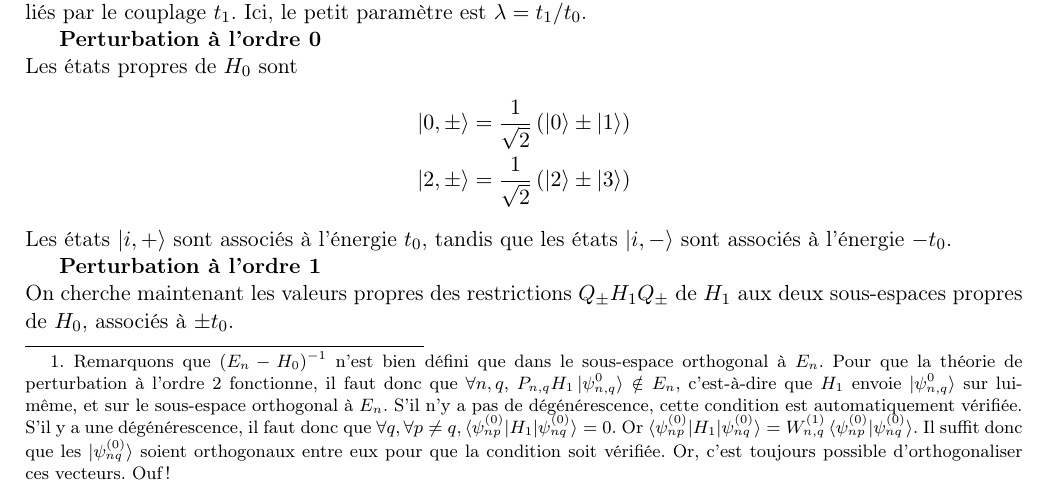
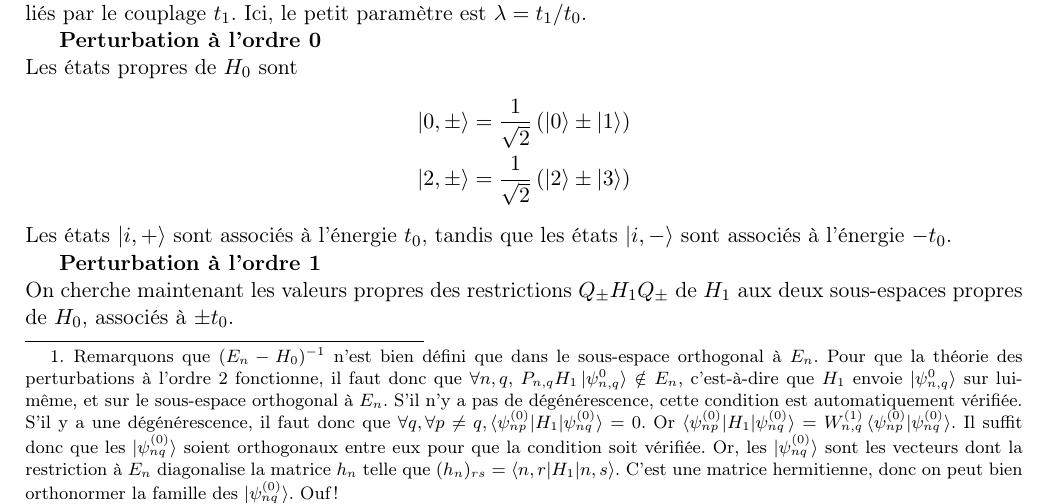
Before and after one commit to Yukee/spectrum_quasicrystals, a LaTeX document (perturbation_hierarchical_chain.tex): part of page 2 of 4, cut so that both start at the same text. Compiled offline with pdfLaTeX.

```diff
--- a/perturbation_hierarchical_chain.tex
+++ b/perturbation_hierarchical_chain.tex
@@ -85,7 +85,7 @@
 \begin{equation}
 \label{ordre2}
 	\ket{\psi^1_{n,q}} = (E_n - H_0)^{-1} P_{n,q} H_1 \ket{\psi^0_{n,q}}
-\end{equation}\footnote{Remarquons que $(E_n - H_0)^{-1}$ n'est bien défini que dans le sous-espace orthogonal à $E_n$. Pour que la théorie de perturbation à l'ordre 2 fonctionne, il faut donc que $\forall n, q$, $P_{n,q} H_1 \ket{\psi^0_{n,q}} \notin E_n$, c'est-à-dire que $H_1$ envoie $\ket{\psi^0_{n,q}}$ sur lui-même, et sur le sous-espace orthogonal à $E_n$. S'il n'y a pas de dégénérescence, cette condition est automatiquement vérifiée. S'il y a une dégénérescence, il faut donc que $\forall q, \forall p \neq q, \braket{\psi_{np}^{(0)} | H_1 | \psi_{nq}^{(0)}}=0$. Or $\braket{\psi_{np}^{(0)} | H_1 | \psi_{nq}^{(0)}}=W^{(1)}_{n,q} \braket{\psi_{np}^{(0)} | \psi_{nq}^{(0)}}$. Il suffit donc que les $\ket{\psi_{nq}^{(0)}}$ soient orthogonaux entre eux pour que la condition soit vérifiée. Or, c'est toujours possible d'orthogonaliser ces vecteurs. Ouf !}
+\end{equation}\footnote{Remarquons que $(E_n - H_0)^{-1}$ n'est bien défini que dans le sous-espace orthogonal à $E_n$. Pour que la théorie des perturbations à l'ordre 2 fonctionne, il faut donc que $\forall n, q$, $P_{n,q} H_1 \ket{\psi^0_{n,q}} \notin E_n$, c'est-à-dire que $H_1$ envoie $\ket{\psi^0_{n,q}}$ sur lui-même, et sur le sous-espace orthogonal à $E_n$. S'il n'y a pas de dégénérescence, cette condition est automatiquement vérifiée. S'il y a une dégénérescence, il faut donc que $\forall q, \forall p \neq q, \braket{\psi_{np}^{(0)} | H_1 | \psi_{nq}^{(0)}}=0$. Or $\braket{\psi_{np}^{(0)} | H_1 | \psi_{nq}^{(0)}}=W^{(1)}_{n,q} \braket{\psi_{np}^{(0)} | \psi_{nq}^{(0)}}$. Il suffit donc que les $\ket{\psi_{nq}^{(0)}}$ soient orthogonaux entre eux pour que la condition soit vérifiée. Or, les $\ket{\psi_{nq}^{(0)}}$ sont les vecteurs dont la restriction à $E_n$ diagonalise la matrice $h_n$ telle que $(h_{n})_{rs} = \braket{n,r|H_1|n,s}$.  C'est une matrice hermitienne, donc on peut bien orthonormer la famille des $\ket{\psi_{nq}^{(0)}}$. Ouf !}
 À cet ordre, le vecteur propre est donc
 \begin{align*}
 	\ket{\psi_{n,q}} &= \ket{\psi^0_{n,q}} + \lambda \ket{\psi^1_{n,q}}  \\
```
Also changed, not shown: 2 other files.
